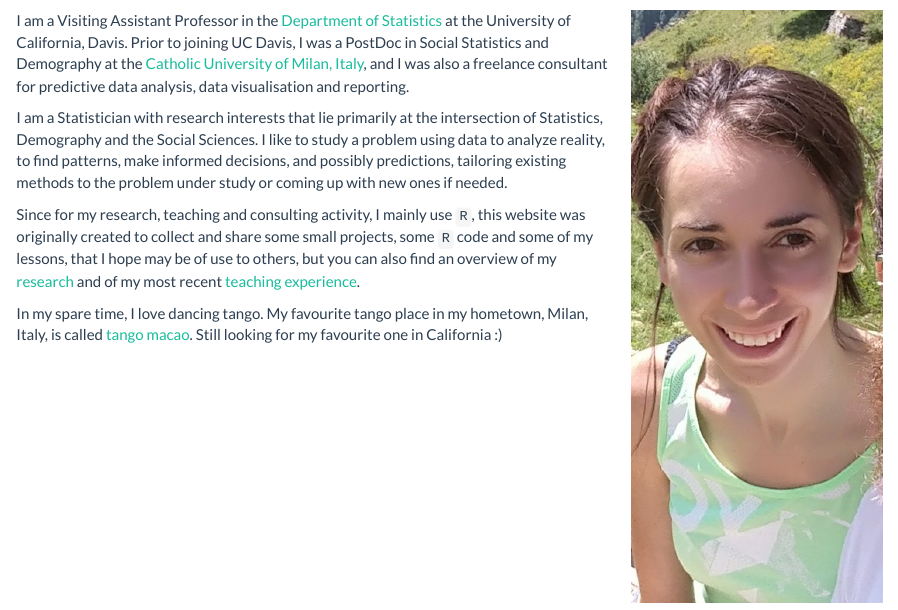
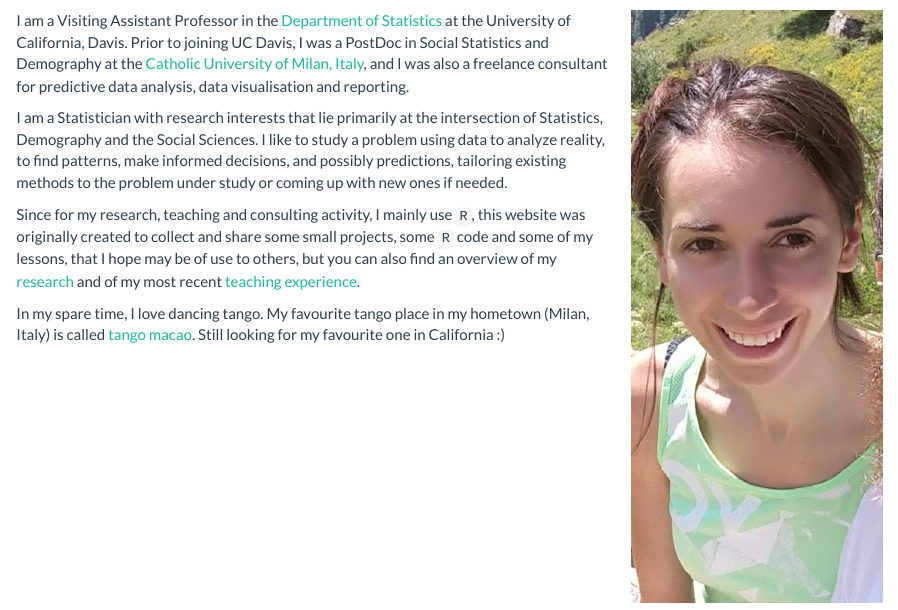
Before and after one commit to emanuelaf/emanuelaf.github.io, an R Markdown document (index.Rmd): the page in a window 1100 px wide, from 120 px down. The pictures show the output file index.html that the author committed with the source, opened offline; library style sheets and scripts come from the installed R packages.

Commit message:
minor changes

```diff
--- a/index.Rmd
+++ b/index.Rmd
@@ -14,7 +14,7 @@ I am a Statistician with research interests that lie primarily at the intersecti
 Since for my research, teaching and consulting activity, I mainly use `R`, this website was originally created to collect and share some small projects, some `R` code and some of my lessons, that I hope may be of use to others, but you can also find an overview of my [research](research.html) and of my most recent [teaching experience](research.html).
 
 
-In my spare time, I love dancing tango. My favourite tango place in my hometown, Milan, Italy, is called [tango macao](http://www.macaomilano.org/spip.php?rubrique22). Still looking for my favourite one in California :)
+In my spare time, I love dancing tango. My favourite tango place in my hometown (Milan, Italy) is called [tango macao](http://www.macaomilano.org/spip.php?rubrique22). Still looking for my favourite one in California :)
 
 </div>
 
```
Also changed, not shown: index.html.
